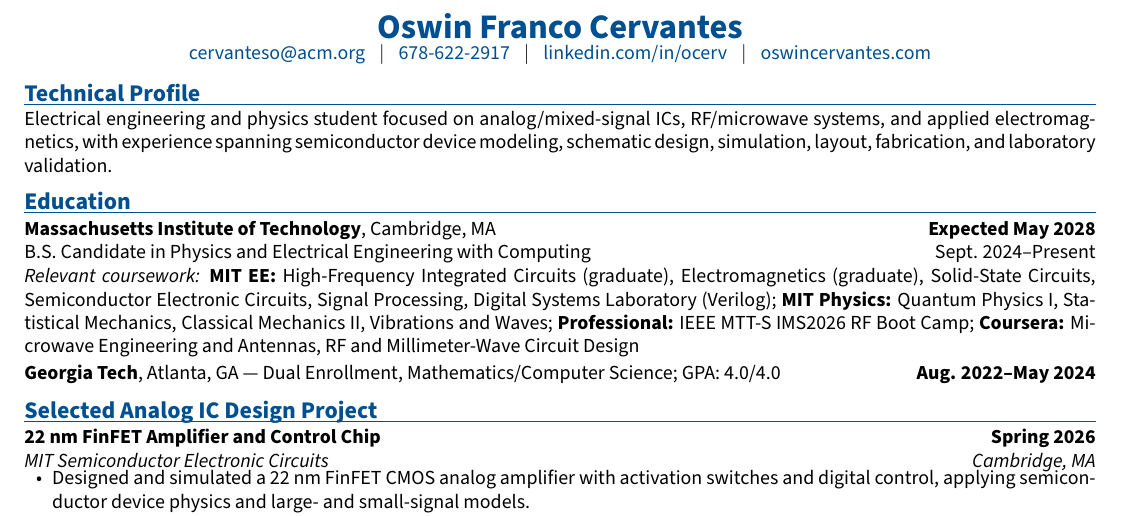
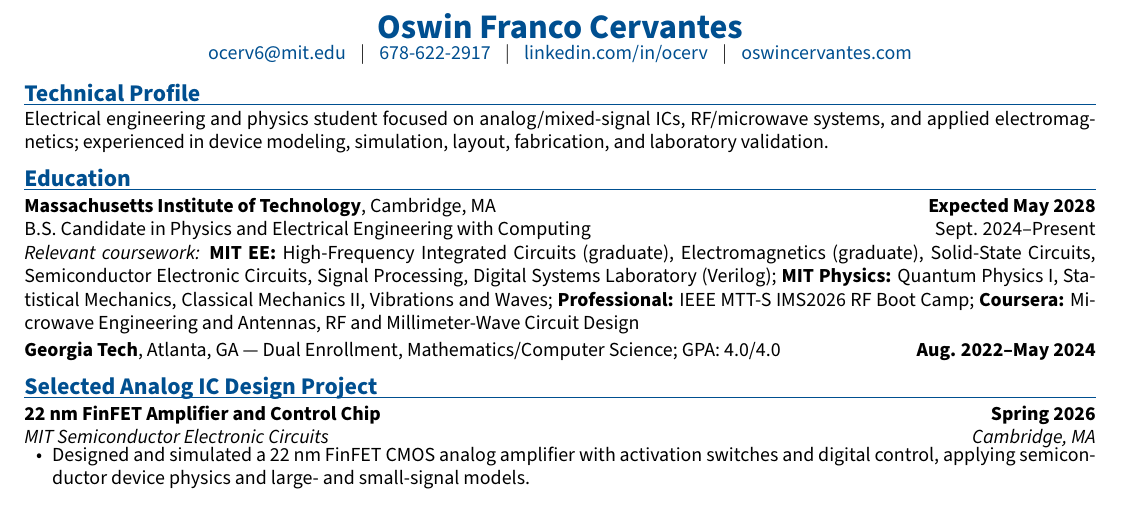
Before and after one commit to Ofcervantes/Website, a LaTeX CV (resume/Oswin_Cervantes_Resume.tex): part of the page, cut so that both start at the same text. Compiled offline with pdfLaTeX.

Commit message:
Update resume contact email and profile

```diff
--- a/resume/Oswin_Cervantes_Resume.tex
+++ b/resume/Oswin_Cervantes_Resume.tex
@@ -35,7 +35,7 @@
 
 \begin{center}
   {\LARGE\bfseries\color{primary} Oswin Franco Cervantes}\\[-1pt]
-  \href{mailto:cervanteso@acm.org}{cervanteso@acm.org} \enspace $|$ \enspace
+  \href{mailto:ocerv6@mit.edu}{ocerv6@mit.edu} \enspace $|$ \enspace
   \href{tel:+16786222917}{678-622-2917} \enspace $|$ \enspace
   \href{https://www.linkedin.com/in/ocerv/}{linkedin.com/in/ocerv}  \enspace $|$ \enspace
   \href{https://oswincervantes.com/}{oswincervantes.com}
@@ -44,7 +44,7 @@
 
 \section{Technical Profile}
 \ifdefstring{\ResumeTrack}{rfic}{%
-Electrical engineering and physics student focused on analog/mixed-signal ICs, RF/microwave systems, and applied electromagnetics, with experience spanning semiconductor device modeling, schematic design, simulation, layout, fabrication, and laboratory validation.%
+Electrical engineering and physics student focused on analog/mixed-signal ICs, RF/microwave systems, and applied electromagnetics; experienced in device modeling, simulation, layout, fabrication, and laboratory validation.%
 }{\ifdefstring{\ResumeTrack}{photonics}{%
 My goal is to use first-principles physics, electromagnetic modeling, circuit and system-level design, microfabrication, measurement, and computational methods to design and characterize photonic integrated hardware.%
 }{\ifdefstring{\ResumeTrack}{quantum}{%
```
Also changed, not shown: assets/Oswin_Cervantes_Resume.pdf.
